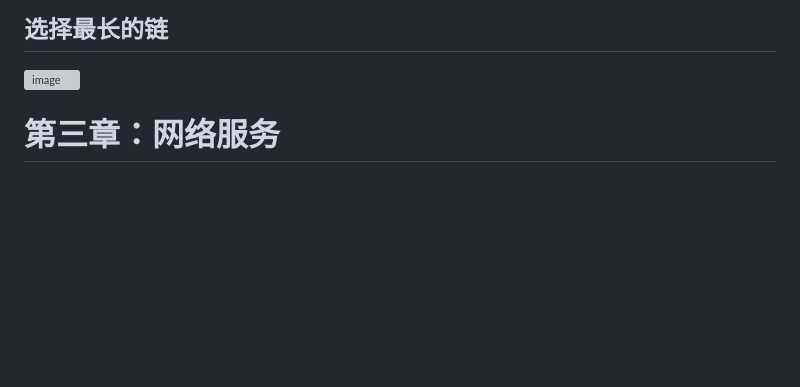
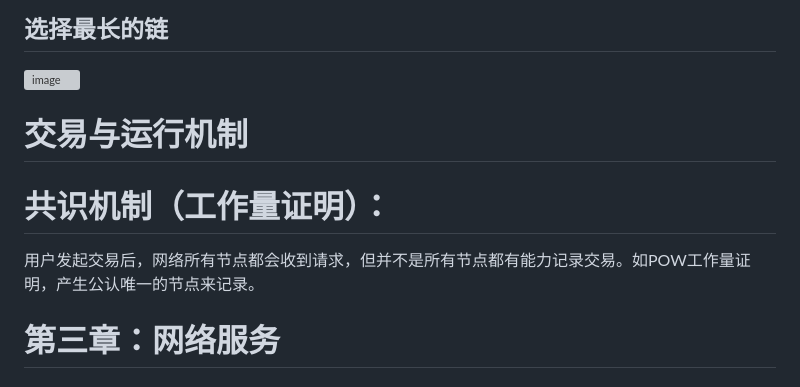
Before and after one commit to ddongzi/miaocoin, a Markdown page: MiaoCoin/README.md, the part around the change. Drawn GitHub-style; blank space fills up the shorter version; grey boxes are pictures that could not be loaded.

```diff
--- a/MiaoCoin/README.md
+++ b/MiaoCoin/README.md
@@ -143,6 +143,10 @@ Utxouts 更新
 ## 选择最长的链
 ![image](https://github.com/user-attachments/assets/97bbcd73-eaf2-4e5f-8b76-11f9c79abea7)
 
+# 交易与运行机制
+
+# 共识机制（工作量证明）：
+用户发起交易后，网络所有节点都会收到请求，但并不是所有节点都有能力记录交易。如POW工作量证明，产生公认唯一的节点来记录。
 
 # 第三章：网络服务
 
```
